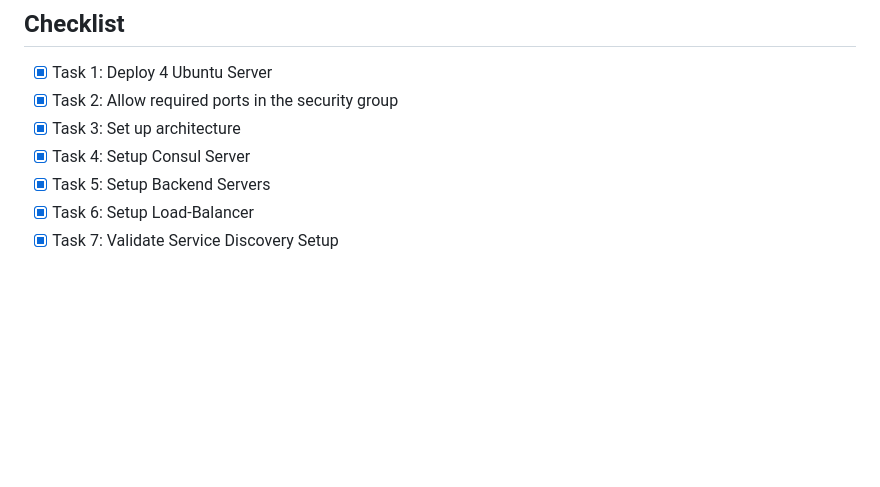
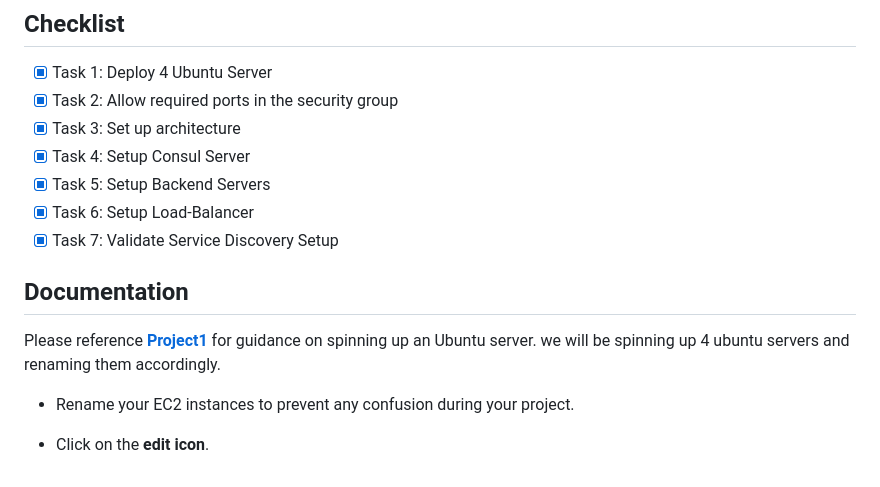
Before and after one commit to Bruba/Devops-Bootcamp, a Markdown page: Project5/img/project5.md, the part around the change. Rendered like a GitHub page; blank space fills up the shorter version.

Commit message:
documentation

```diff
--- a/Project5/img/project5.md
+++ b/Project5/img/project5.md
@@ -98,3 +98,11 @@ Consul is an open-source tool by HashiCorp for service discovery, configuration
 - [x] Task 5: Setup Backend Servers
 - [x] Task 6: Setup Load-Balancer
 - [x] Task 7: Validate Service Discovery Setup
+
+## Documentation
+
+Please reference [**Project1**](https://github.com/StrangeJay/DevOpsMastery/blob/main/project1/project1.md) for guidance on spinning up an Ubuntu server. we will be spinning up 4 ubuntu servers and renaming them accordingly.
+
+- Rename your EC2 instances to prevent any confusion during your project.
+
+- Click on the **edit icon**.
```
